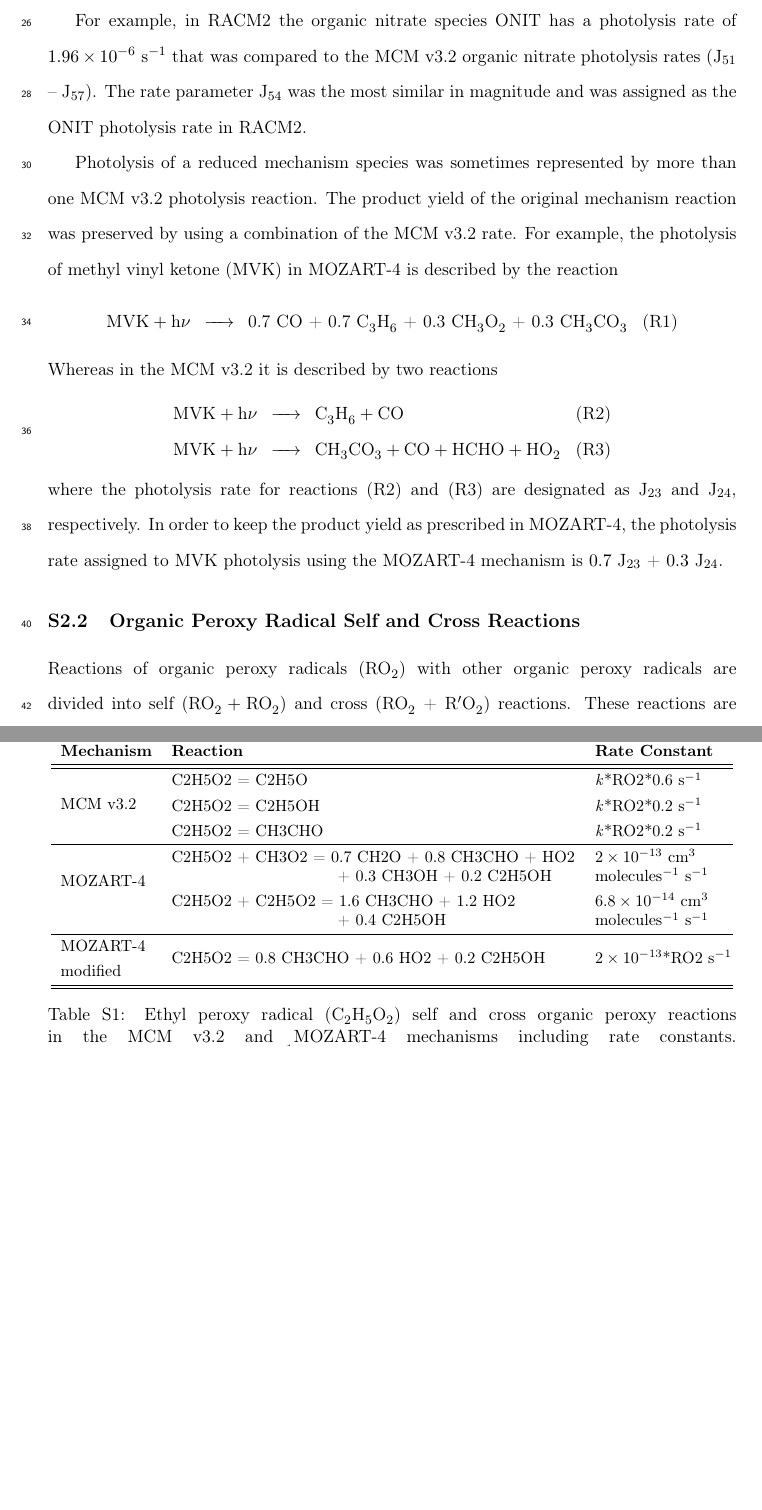
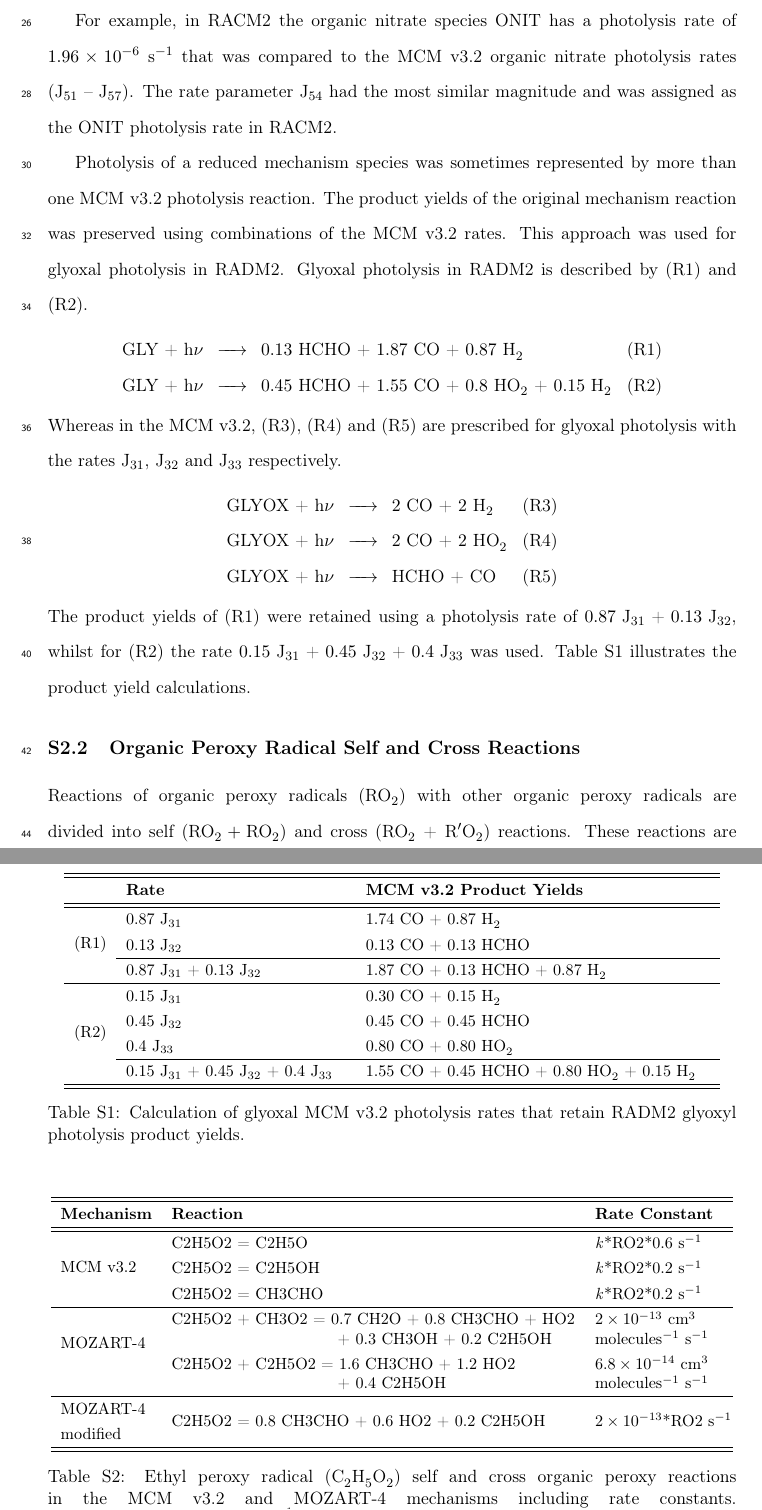
Before and after one commit to ganna10/Mechanism_Comparison_Supplement, a LaTeX document (supplement.tex, which reads Methodology.tex): two parts of pages 2 and 3 of 13, joined at a grey line, cut so that both start at the same text, the shorter picture padded with empty space. Compiled offline with pdfLaTeX.

Commit message:
Finished photolysis subsection corrections, included glyoxal photolyis as example

```diff
--- a/Methodology.tex
+++ b/Methodology.tex
@@ -9,24 +9,46 @@ Species from reduced mechanisms having a direct MCM v3.2 counterpart were assign
 Otherwise the recommended mechanism rate was used to determine the appropriate MCM v3.2 photolysis rate.
 In some cases this was the MCM v3.2 photolysis rate closest in magnitude to that specified in the mechanism.
 
-For example, in RACM2 the organic nitrate species ONIT has a photolysis rate of $1.96 \times 10^{-6}$ s$^{-1}$ that was compared to the MCM v3.2 organic nitrate photolysis rates (J$_{51}$ -- J$_{57}$).
-The rate parameter J$_{54}$ was the most similar in magnitude and was assigned as the ONIT photolysis rate in RACM2.
+For example, in RACM2 the organic nitrate species ONIT has a photolysis rate of $1.96 \times 10^{-6}$ s$^{-1}$ that was compared to the MCM v3.2 organic nitrate photolysis rates \mbox{(J$_{51}$ -- J$_{57}$)}.
+The rate parameter J$_{54}$ had the most similar magnitude and was assigned as the ONIT photolysis rate in RACM2.
 
 Photolysis of a reduced mechanism species was sometimes represented by more than one \mbox{MCM v3.2} photolysis reaction.
-The product yield of the original mechanism reaction was preserved by using a combination of the MCM v3.2 rate.
-For example, the photolysis of methyl vinyl ketone (MVK) in MOZART-4 is described by the reaction
+The product yields of the original mechanism reaction was preserved using combinations of the MCM v3.2 rates.
+This approach was used for glyoxal photolysis in RADM2.
+Glyoxal photolysis in RADM2 is described by \reactionref{r:GLY_hv_1} and \reactionref{r:GLY_hv_2}.
 \begin{reactionlist}
-    \reactionitem{\ce{MVK + h$\nu$}}{0.7 CO + 0.7 \ce{C3H6} + 0.3 \ce{CH3O2} + 0.3 \ce{CH3CO3}}{new}{r:MVK_hv_MOZ}
+    \reactionitem{GLY + h$\nu$}{$0.13$ HCHO + $1.87$ CO + $0.87$ \ce{H2}}{new}{r:GLY_hv_1}
+    \reactionitem{GLY + h$\nu$}{$0.45$ HCHO + $1.55$ CO + $0.8$ \ce{HO2} + $0.15$ \ce{H2}}{new}{r:GLY_hv_2}
 \end{reactionlist}
-Whereas in the MCM v3.2 it is described by two reactions
+Whereas in the MCM v3.2, \reactionref{r:GLYOX_hv_1}, \reactionref{r:GLYOX_hv_2} and \reactionref{r:GLYOX_hv_3} are prescribed for glyoxal photolysis with the rates J$_{31}$, J$_{32}$ and J$_{33}$ respectively.
 \begin{reactionlist}
-    \reactionitem{\ce{MVK + h$\nu$}}{\ce{C3H6 + CO}}{new}{r:MVK_hv_MCM_1}
-    \reactionitem{\ce{MVK + h$\nu$}}{\ce{CH3CO3 + CO + HCHO + HO2}}{new}{r:MVK_hv_MCM_2}
+    \reactionitem{GLYOX + h$\nu$}{$2$ CO + $2$ \ce{H2}}{new}{r:GLYOX_hv_1}
+    \reactionitem{GLYOX + h$\nu$}{$2$ CO + $2$ \ce{HO2}}{new}{r:GLYOX_hv_2}
+    \reactionitem{GLYOX + h$\nu$}{HCHO + CO}{new}{r:GLYOX_hv_3}
 \end{reactionlist}
-where the photolysis rate for reactions \reactionref{r:MVK_hv_MCM_1} and \reactionref{r:MVK_hv_MCM_2} are designated as J$_{23}$ and J$_{24}$,
-respectively.
-In order to keep the product yield as prescribed in MOZART-4, the photolysis rate assigned to MVK photolysis using the MOZART-4 mechanism is \mbox{$0.7$ J$_{23}$ + $0.3$ J$_{24}$}.
-
+The product yields of \reactionref{r:GLY_hv_1} were retained using a photolysis rate of \mbox{$0.87$ J$_{31}$ + $0.13$ J$_{32}$}, whilst for \reactionref{r:GLY_hv_2} the rate \mbox{$0.15$ J$_{31}$ + $0.45$ J$_{32}$ + $0.4$ J$_{33}$} was used.
+Table \ref{t:glyoxal_photolysis} illustrates the product yield calculations.
+{
+    \renewcommand{\arraystretch}{1.3}
+    \begin{table}
+        \begin{center}\small
+            \begin{tabular}{lP{4.8cm}P{7.5cm}}
+                \hline \hline
+                & \textbf{Rate} & \textbf{MCM v3.2 Product Yields} \\ \hline \hline
+                \multirow{3}{*}{\reactionref{r:GLY_hv_1}} & $0.87$ J$_{31}$ & $1.74$ CO + $0.87$ \ce{H2} \\
+                & $0.13$ J$_{32}$ & $0.13$ CO + $0.13$ HCHO \\ \cline{2-3}
+                & $0.87$ J$_{31}$ + $0.13$ J$_{32}$ & $1.87$ CO + $0.13$ HCHO + $0.87$ \ce{H2} \\ \hline
+                \multirow{4}{*}{\reactionref{r:GLY_hv_2}} & $0.15$ J$_{31}$ & $0.30$ CO + $0.15$ \ce{H2} \\
+                & $0.45$ J$_{32}$ & $0.45$ CO + $0.45$ HCHO \\
+                & $0.4$ J$_{33}$ & $0.80$ CO + $0.80$ \ce{HO2} \\ \cline{2-3}
+                & $0.15$ J$_{31}$ + $0.45$ J$_{32}$ + $0.4$ J$_{33}$ & $1.55$ CO + $0.45$ HCHO + $0.80$ \ce{HO2} + $0.15$ \ce{H2} \\
+                \hline \hline
+            \end{tabular}
+            \caption{Calculation of glyoxal MCM v3.2 photolysis rates that retain RADM2 glyoxyl photolysis product yields.}
+            \label{t:glyoxal_photolysis}
+        \end{center}
+    \end{table}
+}
 
 \subsection{Organic Peroxy Radical Self and Cross Reactions} \label{ss:peroxy_radical_reactions}
 {
```
Also changed, not shown: supplement.pdf, 2 other files.
